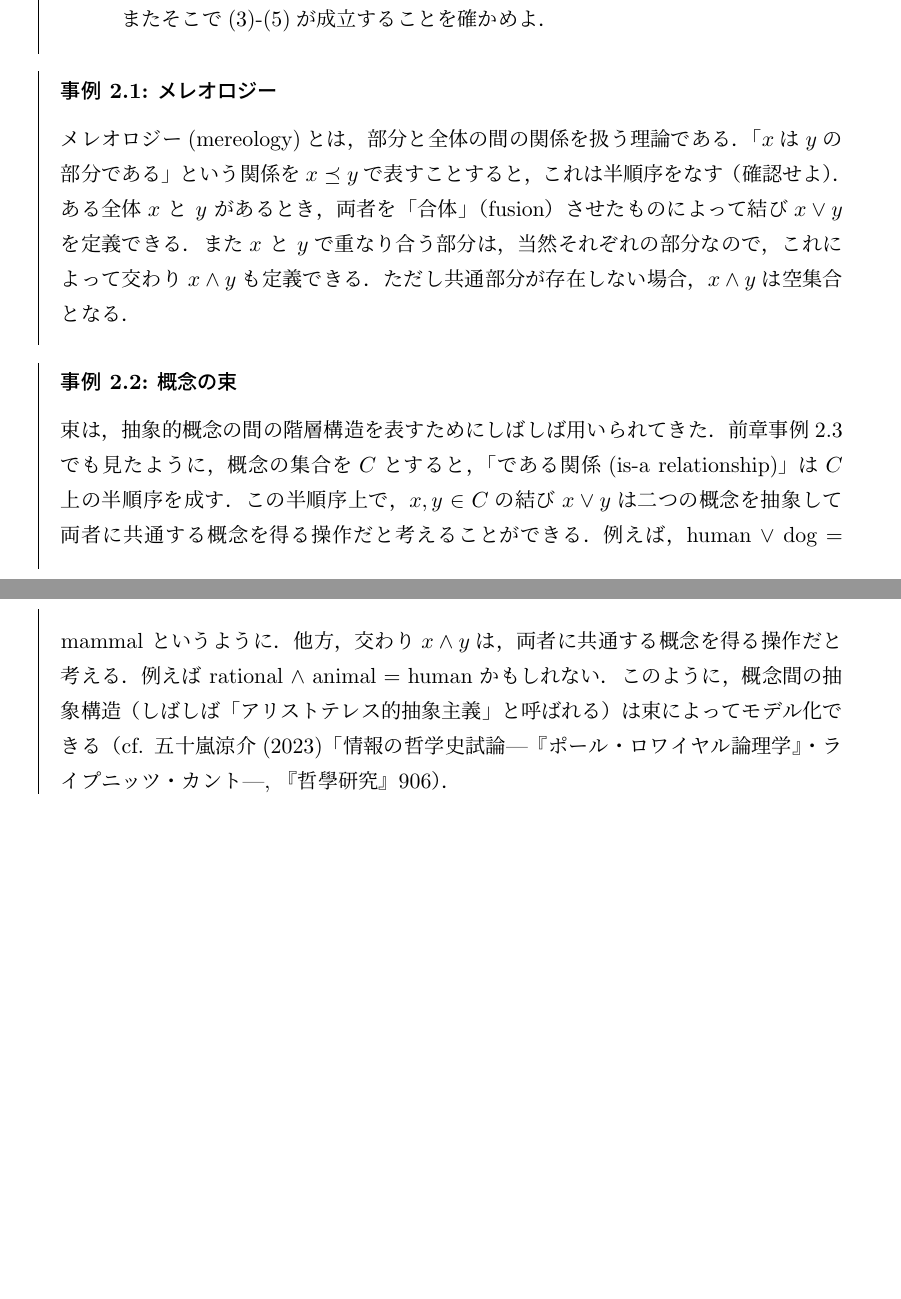
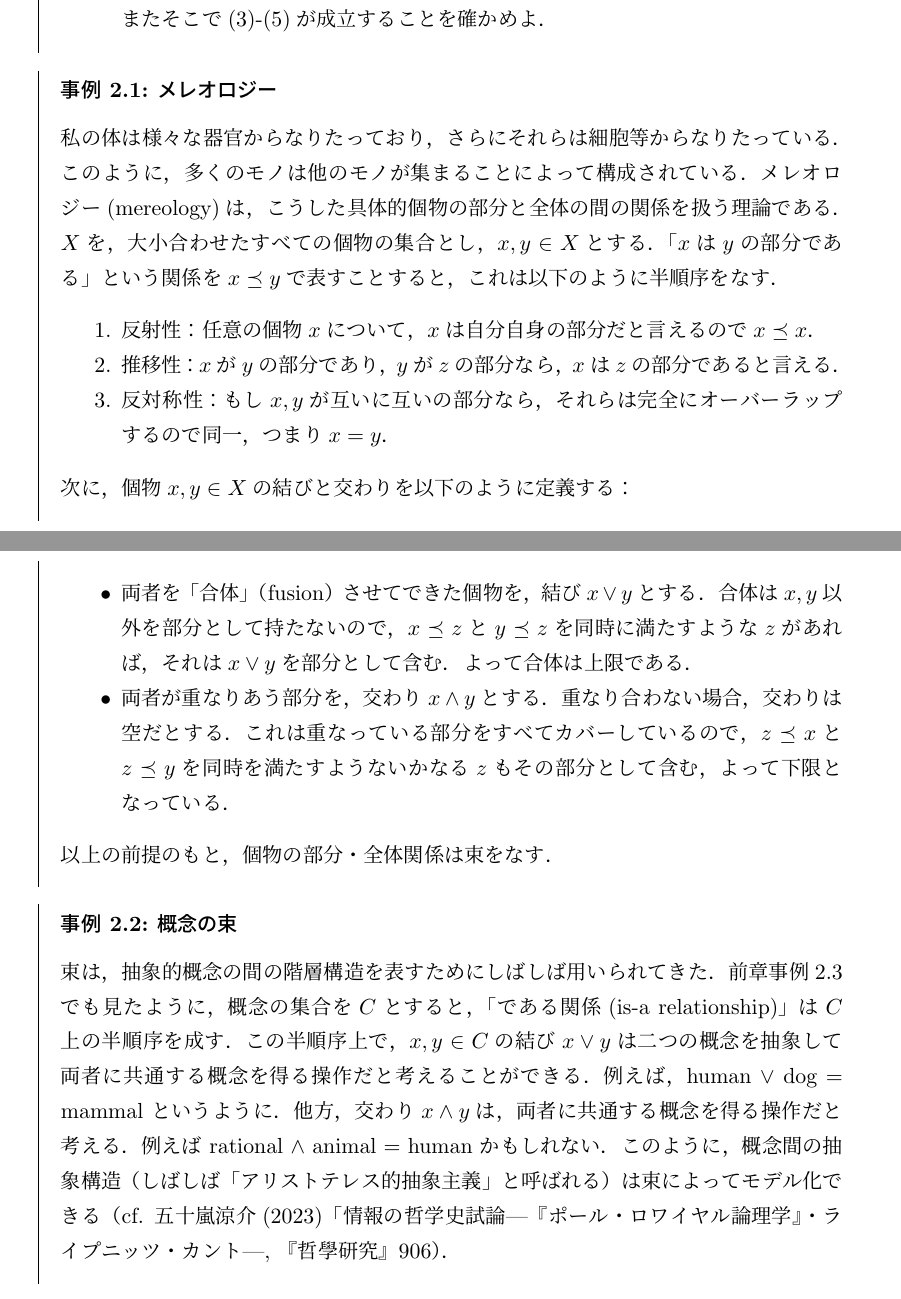
Before and after one commit to junotk/math4phil, a LaTeX document (4_lattice.tex): two parts of pages 4 and 5 of 17 before the commit and two parts of pages 4 and 5 of 18 after it, joined at a grey line, cut so that both start at the same text, the shorter picture padded with empty space. The pictures show the PDF file 4_lattice.pdf that the author committed with the source.

Commit message:
mereology revised

```diff
--- a/4_lattice.tex
+++ b/4_lattice.tex
@@ -200,12 +200,24 @@ x \vee y &= y \vee x
 \end{renshu}
 
 \begin{rei}{メレオロジー}{mereology}
-メレオロジー(mereology)とは，部分と全体の間の関係を扱う理論である．
-「$x$は$y$の部分である」という関係を$x \preceq y$で表すことすると，これは半順序をなす（確認せよ）．
-ある全体$x$ と $y$ があるとき，両者を「合体」（fusion）させたものによって結び$x \vee y$を定義できる．
-また$x$ と $y$で重なり合う部分は，当然それぞれの部分なので，これによって交わり$x \wedge y$も定義できる．ただし共通部分が存在しない場合，$x \wedge y$は空集合となる．
-% さらにメレオロジー的普遍主義(universalism)という立場では，どのようなものでもその和をとって全体を作ることができる（例えば「忠犬ハチ公」と「エッフェル塔」を部分として持つ「ハチ公-エッフェル塔」が存在する）．
-% これはつまり結びが存在するということであり，よって束を構成する．
+    私の体は様々な器官からなりたっており，さらにそれらは細胞等からなりたっている．
+    このように，多くのモノは他のモノが集まることによって構成されている．
+    メレオロジー(mereology)は，こうした具体的個物の部分と全体の間の関係を扱う理論である．
+    $X$を，大小合わせたすべての個物の集合とし，$x, y \in X$とする．
+    「$x$は$y$の部分である」という関係を$x \preceq y$で表すことすると，これは以下のように半順序をなす．
+    \begin{enumerate}
+        \item 反射性：任意の個物$x$について，$x$は自分自身の部分だと言えるので$x \preceq x$．
+        \item 推移性：$x$が$y$の部分であり，$y$が$z$の部分なら，$x$は$z$の部分であると言える．
+        \item 反対称性：もし$x,y$が互いに互いの部分なら，それらは完全にオーバーラップするので同一，つまり$x=y$．
+    \end{enumerate}
+    次に，個物$x, y \in X$の結びと交わりを以下のように定義する：
+    \begin{itemize}
+        \item 両者を「合体」（fusion）させてできた個物を，結び$x \vee y$とする．合体は$x, y$以外を部分として持たないので，$x \preceq z$と$y \preceq z$を同時に満たすような$z$があれば，それは$x \vee y$を部分として含む．よって合体は上限である．
+        \item 両者が重なりあう部分を，交わり$x \wedge y$とする．重なり合わない場合，交わりは空だとする．これは重なっている部分をすべてカバーしているので，$z \preceq x$と$z \preceq y$を同時を満たすようないかなる$z$もその部分として含む，よって下限となっている．
+    \end{itemize}
+    以上の前提のもと，個物の部分・全体関係は束をなす．
+    % さらにメレオロジー的普遍主義(universalism)という立場では，どのようなものでもその和をとって全体を作ることができる（例えば「忠犬ハチ公」と「エッフェル塔」を部分として持つ「ハチ公-エッフェル塔」が存在する）．
+    % これはつまり結びが存在するということであり，よって束を構成する．
 \end{rei}
 
 \begin{rei}{概念の束}{concept}
```
Also changed, not shown: 4_lattice.pdf.
